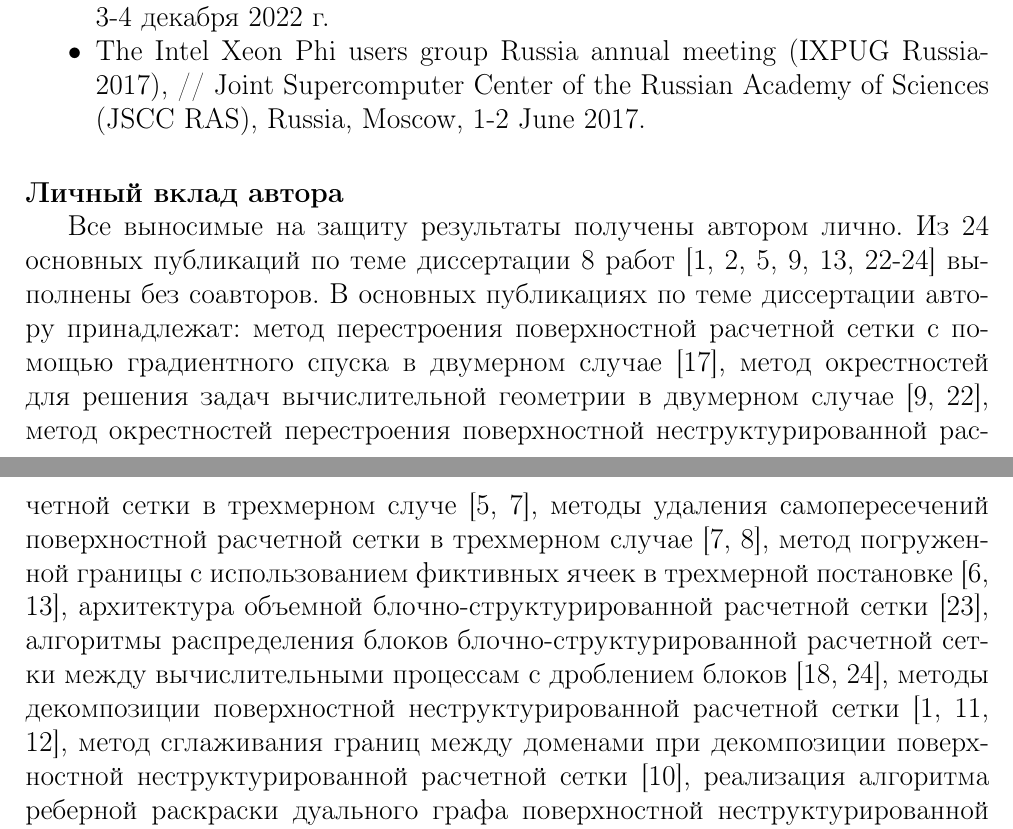
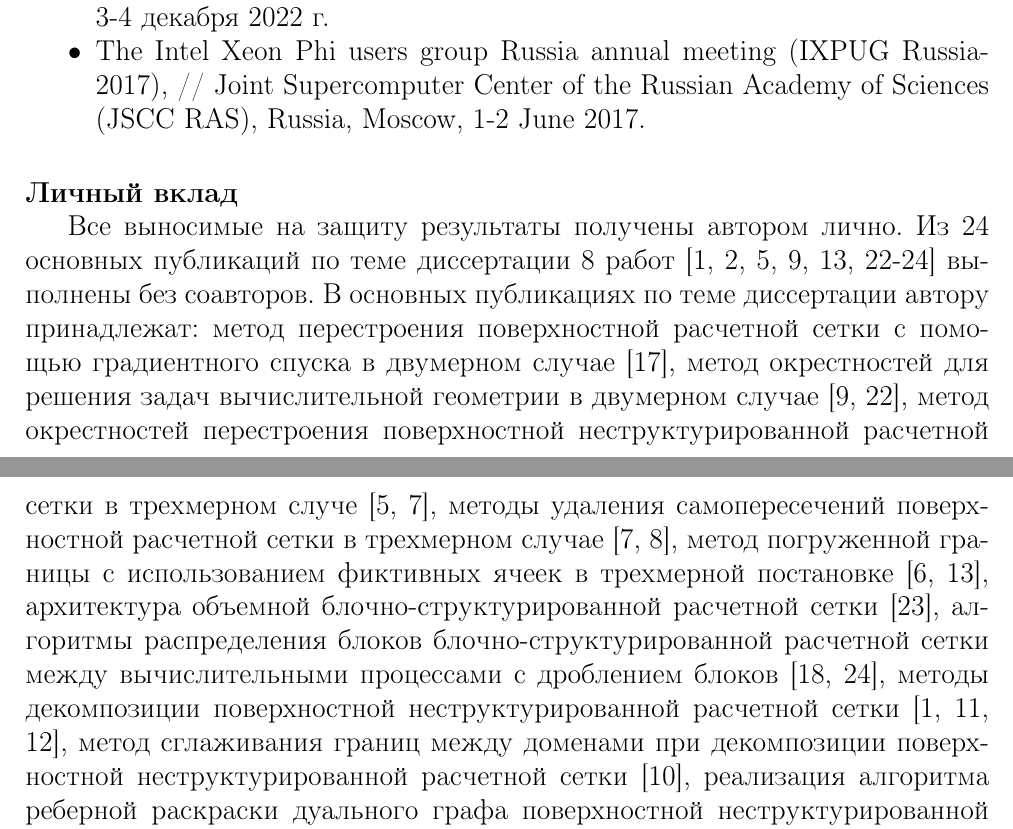
Before and after one commit to r-aax/phd, a LaTeX document (text/text_autoreferat.tex, which reads text/text_myown.tex): two parts of pages 8 and 9 of 47, joined at a grey line, cut so that both start at the same text. Compiled offline with pdfLaTeX.

Commit message:
myown correction

```diff
--- a/text/text_autoreferat.tex
+++ b/text/text_autoreferat.tex
@@ -342,8 +342,6 @@ r
 \begin{itemize}[noitemsep,topsep=0pt,parsep=0pt,partopsep=0pt]
 \input text_conferences.tex
 \end{itemize}
-
-\paragraph{Личный вклад автора} \
 
 \input text_myown.tex
 
--- a/text/text_myown.tex
+++ b/text/text_myown.tex
@@ -1,3 +1,5 @@
+\paragraph{Личный вклад} \
+
 Все выносимые на защиту результаты получены автором лично.
 Из 24 основных публикаций по теме диссертации 8 работ [1, 2, 5, 9, 13, 22-24] выполнены без соавторов.
-В основных публикациях по теме диссертации автору принадлежат: метод перестроения поверхностной расчетной сетки с помощью градиентного спуска в двумерном случае [17], метод окрестностей для решения задач вычислительной геометрии в двумерном случае [9, 22], метод окрестностей перестроения поверхностной неструктурированной расчетной сетки в трехмерном случе [5, 7], методы удаления самопересечений поверхностной расчетной сетки в трехмерном случае [7, 8], метод погруженной границы с использованием фиктивных ячеек в трехмерной постановке [6, 13], архитектура объемной блочно-структурированной расчетной сетки [23], алгоритмы распределения блоков блочно-структурированной расчетной сетки между вычислительными процессам с дроблением блоков [18, 24], методы декомпозиции поверхностной неструктурированной расчетной сетки [1, 11, 12], метод сглаживания границ между доменами при декомпозиции поверхностной неструктурированной расчетной сетки [10], реализация алгоритма реберной раскраски дуального графа поверхностной неструктурированной расчетной сетки [3], реализация векторизованных операций с малоразмерными матрицами [20, 21], методы векторизации плоских циклов [2, 14, 16, 19], анализ эффективности векторизации плоских циклов [4, 15].
+В основных публикациях по теме диссертации автору принадлежат: метод перестроения поверхностной расчетной сетки с помощью градиентного спуска в двумерном случае [17], метод окрестностей для решения задач вычислительной геометрии в двумерном случае [9, 22], метод окрестностей перестроения поверхностной неструктурированной расчетной сетки в трехмерном случе [5, 7], методы удаления самопересечений поверхностной расчетной сетки в трехмерном случае [7, 8], метод погруженной границы с использованием фиктивных ячеек в трехмерной постановке [6, 13], архитектура объемной блочно-структурированной расчетной сетки [23], алгоритмы распределения блоков блочно-структурированной расчетной сетки между вычислительными процессами с дроблением блоков [18, 24], методы декомпозиции поверхностной неструктурированной расчетной сетки [1, 11, 12], метод сглаживания границ между доменами при декомпозиции поверхностной неструктурированной расчетной сетки [10], реализация алгоритма реберной раскраски дуального графа поверхностной неструктурированной расчетной сетки [3], реализация векторизованных операций с малоразмерными матрицами [20, 21], методы векторизации плоских циклов [2, 14, 16, 19], анализ эффективности векторизации плоских циклов [4, 15].
```
Also changed, not shown: text/text_intro.tex (+0 -2 lines).
